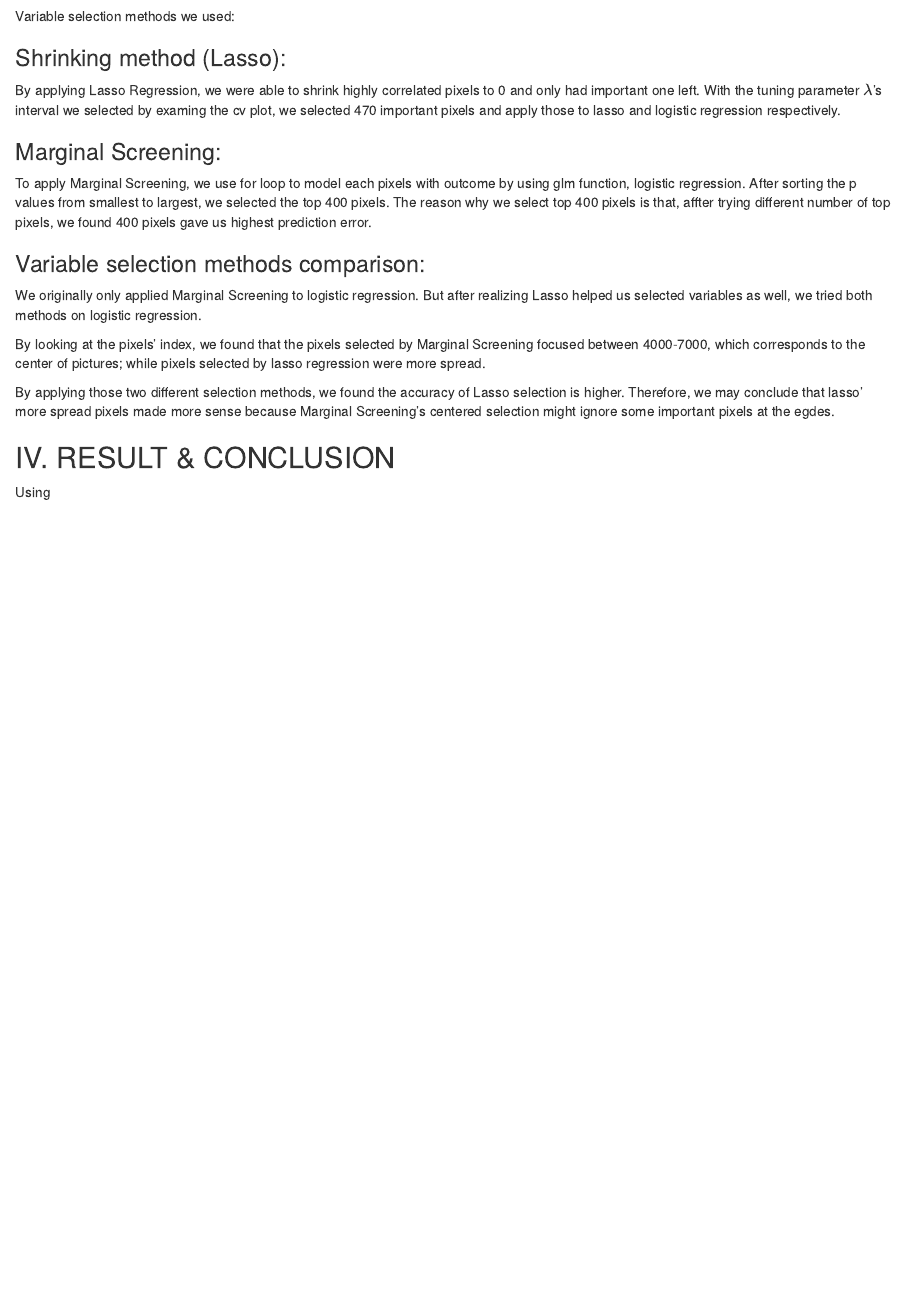
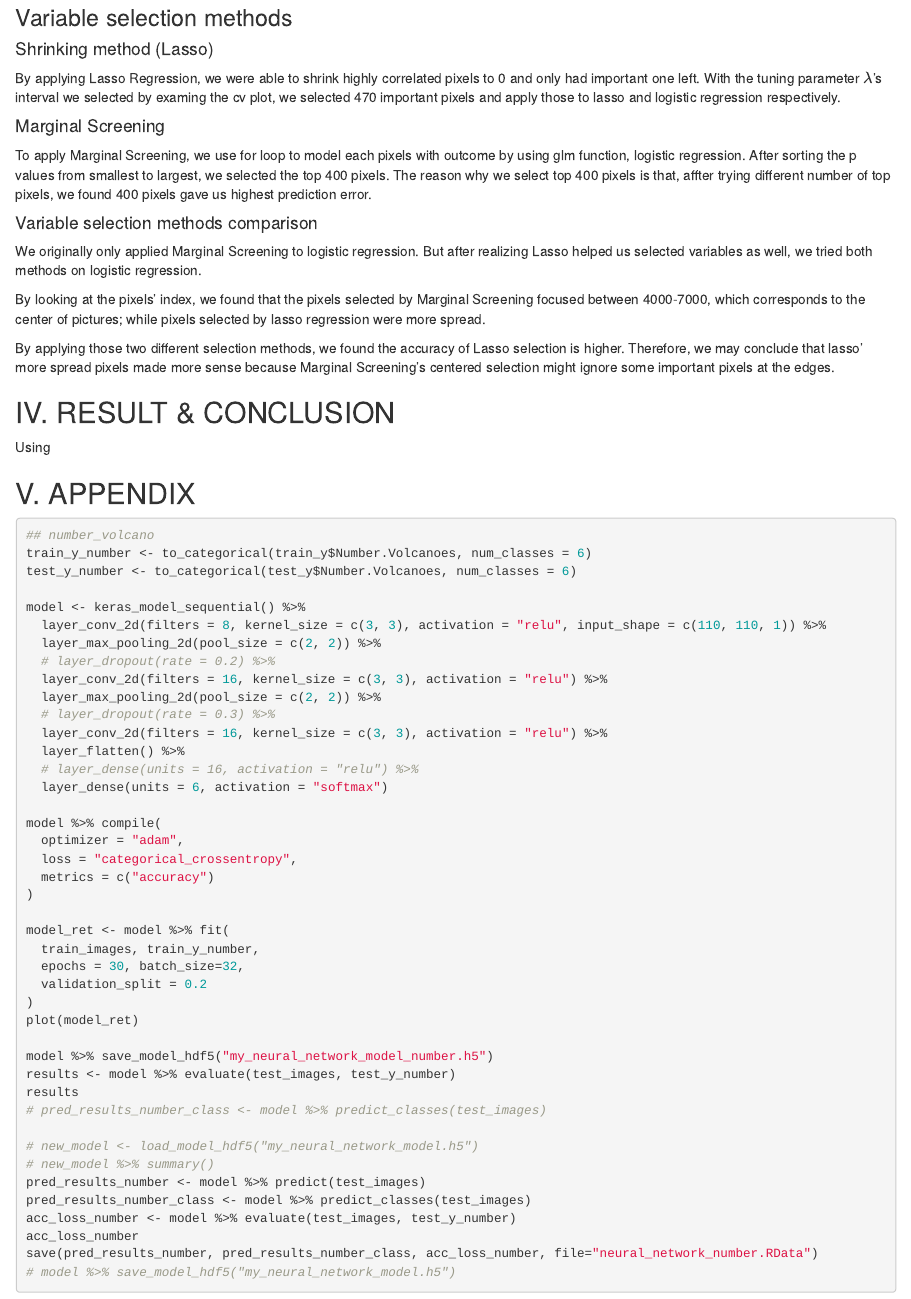
Before and after one commit to wanghao98/Volcanoes-Project, an R Markdown document (test rmd.Rmd): the page in a window 1100 px wide, from 2430 px down before the commit and from 2580 px down after it, so that both start at the same text. Rendered offline with R 4.5, knitr and Pandoc, with nearby package versions; drawn as R Markdown's standard HTML page in place of the format the file asks for; some code elsewhere in the file could not run offline; a font, style sheet, LaTeX package, included part or bibliography that could not be used is replaced or left out.

Commit message:
format and fix images

````diff
--- a/test rmd.Rmd
+++ b/test rmd.Rmd
@@ -196,3 +186,2 @@ Neural Network was used in the project for seeking better classfication results.
 ```
 
-```{r include=FALSE}
@@ -199,28 +191,26 @@ Neural Network was used in the project for seeking better classfication results.
 load("neural_network.RData")
 table(pred_results_class, test_y$Volcano.)
-library(MLmetrics)
-library(pROC)
 F1_Score(y_true = test_y[,1], y_pred = pred_results_class, positive = NULL)
 auc(test_y[,1], pred_results[,2])
 ```
 
-Variable selection methods we used:
+### Variable selection methods
 
-### Shrinking method (Lasso):
+#### Shrinking method (Lasso)
 
 By applying Lasso Regression, we were able to shrink highly correlated pixels to 0 and only had important one left. With the tuning parameter $\lambda$'s interval we selected by examing the cv plot, we selected 470 important pixels and apply those to lasso and logistic regression respectively.
 
-### Marginal Screening:
+#### Marginal Screening
 
 To apply Marginal Screening, we use for loop to model each pixels with outcome by using glm function, logistic regression. After sorting the p values from smallest to largest, we selected the top 400 pixels. The reason why we select top 400 pixels is that, affter trying different number of top pixels, we found 400 pixels gave us highest prediction error.
 
-### Variable selection methods comparison:
+#### Variable selection methods comparison
 
 We originally only applied Marginal Screening to logistic regression. But after realizing Lasso helped us selected variables as well, we tried both methods on logistic regression.
 
 By looking at the pixels' index, we found that the pixels selected by Marginal Screening focused between 4000-7000, which corresponds to the center of pictures; while pixels selected by lasso regression were more spread.
 
-By applying those two different selection methods, we found the accuracy of Lasso selection is higher. Therefore, we may conclude that lasso' more spread pixels made more sense because Marginal Screening's centered selection might ignore some important pixels at the egdes.
+By applying those two different selection methods, we found the accuracy of Lasso selection is higher. Therefore, we may conclude that lasso' more spread pixels made more sense because Marginal Screening's centered selection might ignore some important pixels at the edges.
 
 ## IV. RESULT & CONCLUSION
 
@@ -259,3 +249,49 @@ Table : Test dataset prediction result
 \multicolumn{1}{|c|}{\textbf{Yes}} & \multicolumn{1}{c|}{30}          & \multicolumn{1}{c|}{346}          \\ \cline{1-3}
 \end{tabular}
 \end{center}
+
+## V. APPENDIX
+```{r eval=FALSE, include=TRUE}
+## number_volcano
+train_y_number <- to_categorical(train_y$Number.Volcanoes, num_classes = 6)
+test_y_number <- to_categorical(test_y$Number.Volcanoes, num_classes = 6)
+
+model <- keras_model_sequential() %>%
+  layer_conv_2d(filters = 8, kernel_size = c(3, 3), activation = "relu", input_shape = c(110, 110, 1)) %>%
+  layer_max_pooling_2d(pool_size = c(2, 2)) %>%
+  # layer_dropout(rate = 0.2) %>%
+  layer_conv_2d(filters = 16, kernel_size = c(3, 3), activation = "relu") %>%
+  layer_max_pooling_2d(pool_size = c(2, 2)) %>%
+  # layer_dropout(rate = 0.3) %>%
+  layer_conv_2d(filters = 16, kernel_size = c(3, 3), activation = "relu") %>%
+  layer_flatten() %>%
+  # layer_dense(units = 16, activation = "relu") %>%
+  layer_dense(units = 6, activation = "softmax")
+
+model %>% compile(
+  optimizer = "adam",
+  loss = "categorical_crossentropy",
+  metrics = c("accuracy")
+)
+
+model_ret <- model %>% fit(
+  train_images, train_y_number,
+  epochs = 30, batch_size=32,
+  validation_split = 0.2
+)
+plot(model_ret)
+
+model %>% save_model_hdf5("my_neural_network_model_number.h5")
+results <- model %>% evaluate(test_images, test_y_number)
+results
+# pred_results_number_class <- model %>% predict_classes(test_images)
+
+# new_model <- load_model_hdf5("my_neural_network_model.h5")
+# new_model %>% summary()
+pred_results_number <- model %>% predict(test_images)
+pred_results_number_class <- model %>% predict_classes(test_images)
+acc_loss_number <- model %>% evaluate(test_images, test_y_number)
+acc_loss_number
+save(pred_results_number, pred_results_number_class, acc_loss_number, file="neural_network_number.RData")
+# model %>% save_model_hdf5("my_neural_network_model.h5")
+```
````
Also changed, not shown: neural_network.png (added), neural_network_number.png (added), test_rmd.pdf, test rmd.Rmd (31 more changed lines), 2 other files.
